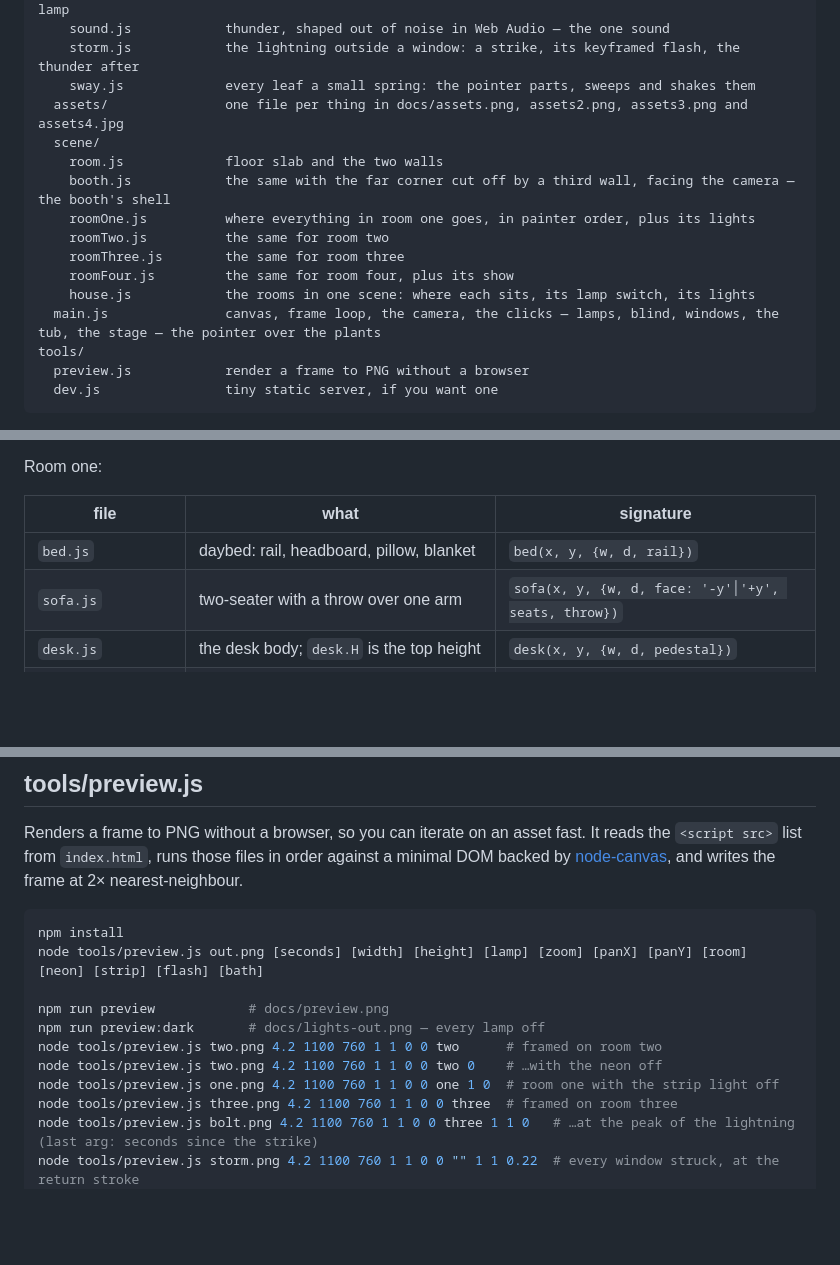
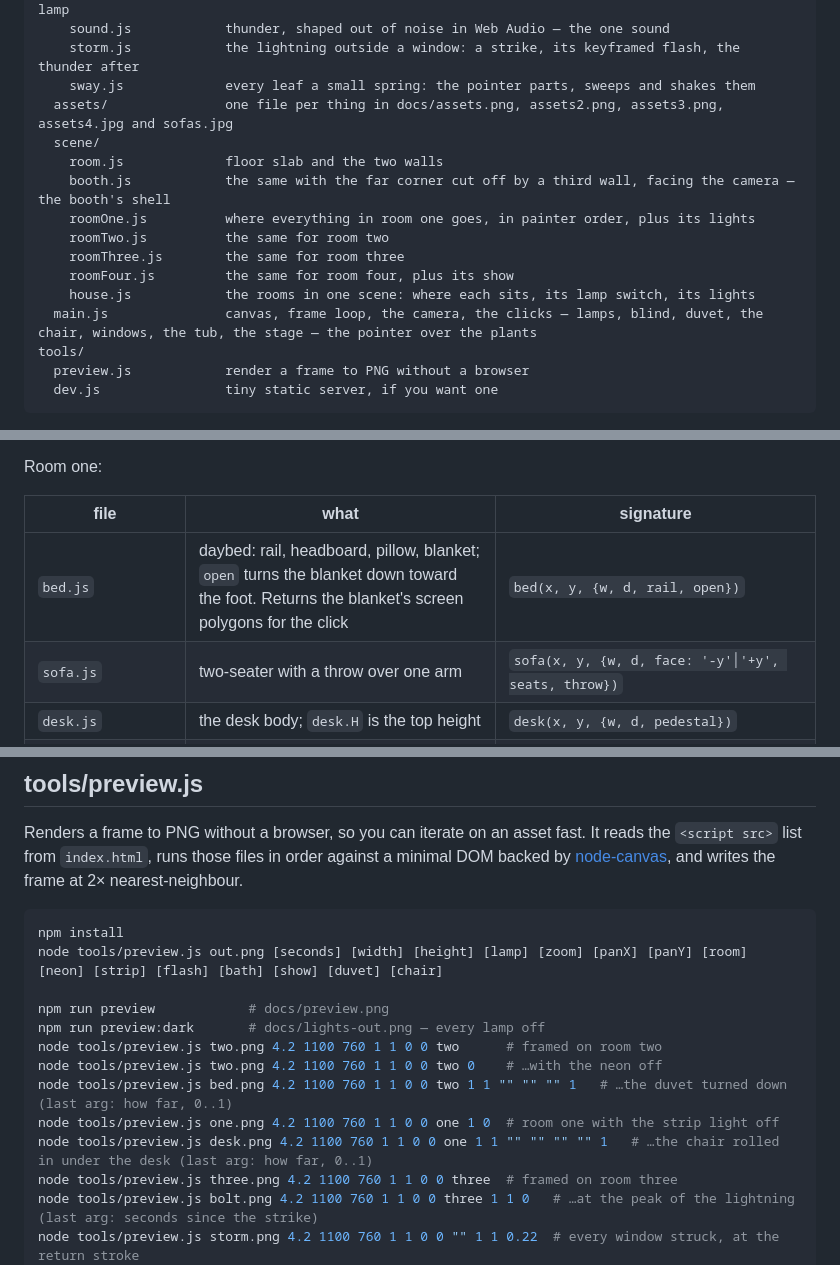
Before and after one commit to achrefelouafi/QuietHours, a Markdown page: README.md, 3 parts joined by grey strips. Rendered like a GitHub page; blank space fills up the shorter version.

````diff
--- a/README.md
+++ b/README.md
@@ -67,7 +71,7 @@ src/
     sound.js            thunder, shaped out of noise in Web Audio — the one sound
     storm.js            the lightning outside a window: a strike, its keyframed flash, the thunder after
     sway.js             every leaf a small spring: the pointer parts, sweeps and shakes them
-  assets/               one file per thing in docs/assets.png, assets2.png, assets3.png and assets4.jpg
+  assets/               one file per thing in docs/assets.png, assets2.png, assets3.png, assets4.jpg and sofas.jpg
   scene/
     room.js             floor slab and the two walls
     booth.js            the same with the far corner cut off by a third wall, facing the camera — the booth's shell
@@ -76,7 +80,7 @@ src/
     roomThree.js        the same for room three
     roomFour.js         the same for room four, plus its show
     house.js            the rooms in one scene: where each sits, its lamp switch, its lights
-  main.js               canvas, frame loop, the camera, the clicks — lamps, blind, windows, the tub, the stage — the pointer over the plants
+  main.js               canvas, frame loop, the camera, the clicks — lamps, blind, duvet, the chair, windows, the tub, the stage — the pointer over the plants
 tools/
   preview.js            render a frame to PNG without a browser
   dev.js                tiny static server, if you want one
@@ -99,7 +103,7 @@ Room one:
 
 | file | what | signature |
 |---|---|---|
-| `bed.js` | daybed: rail, headboard, pillow, blanket | `bed(x, y, {w, d, rail})` |
+| `bed.js` | daybed: rail, headboard, pillow, blanket; `open` turns the blanket down toward the foot. Returns the blanket's screen polygons for the click | `bed(x, y, {w, d, rail, open})` |
 | `sofa.js` | two-seater with a throw over one arm | `sofa(x, y, {w, d, face: '-y'│'+y', seats, throw})` |
 | `desk.js` | the desk body; `desk.H` is the top height | `desk(x, y, {w, d, pedestal})` |
 | `deskLamp.js` | the lamp. Stores its screen geometry in `deskLamp.last` for hit-testing | `deskLamp(x, y, z, {head: [dx, dy, dz]})` |
@@ -332,13 +344,15 @@ writes the frame at 2× nearest-neighbour.
 
 ```bash
 npm install
-node tools/preview.js out.png [seconds] [width] [height] [lamp] [zoom] [panX] [panY] [room] [neon] [strip] [flash] [bath]
+node tools/preview.js out.png [seconds] [width] [height] [lamp] [zoom] [panX] [panY] [room] [neon] [strip] [flash] [bath] [show] [duvet] [chair]
 
 npm run preview            # docs/preview.png
 npm run preview:dark       # docs/lights-out.png — every lamp off
 node tools/preview.js two.png 4.2 1100 760 1 1 0 0 two      # framed on room two
 node tools/preview.js two.png 4.2 1100 760 1 1 0 0 two 0    # …with the neon off
+node tools/preview.js bed.png 4.2 1100 760 1 1 0 0 two 1 1 "" "" "" 1   # …the duvet turned down (last arg: how far, 0..1)
 node tools/preview.js one.png 4.2 1100 760 1 1 0 0 one 1 0  # room one with the strip light off
+node tools/preview.js desk.png 4.2 1100 760 1 1 0 0 one 1 1 "" "" "" "" 1   # …the chair rolled in under the desk (last arg: how far, 0..1)
 node tools/preview.js three.png 4.2 1100 760 1 1 0 0 three  # framed on room three
 node tools/preview.js bolt.png 4.2 1100 760 1 1 0 0 three 1 1 0   # …at the peak of the lightning (last arg: seconds since the strike)
 node tools/preview.js storm.png 4.2 1100 760 1 1 0 0 "" 1 1 0.22  # every window struck, at the return stroke
````
Also changed, not shown: other parts of README.md (+20 -8 lines), docs/lights-out.png, docs/preview.png, docs/room-four.png, 15 other files.
